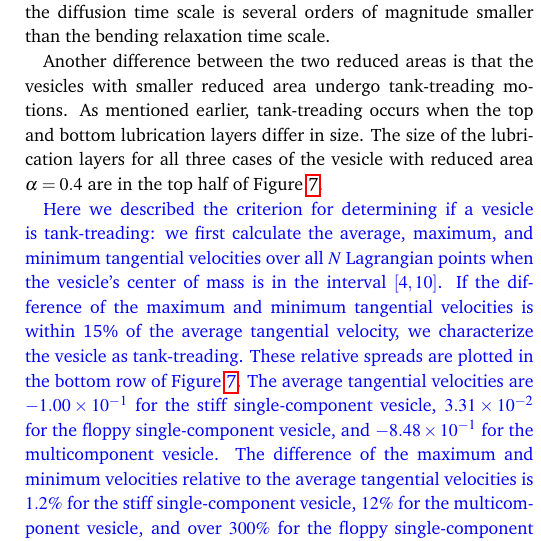
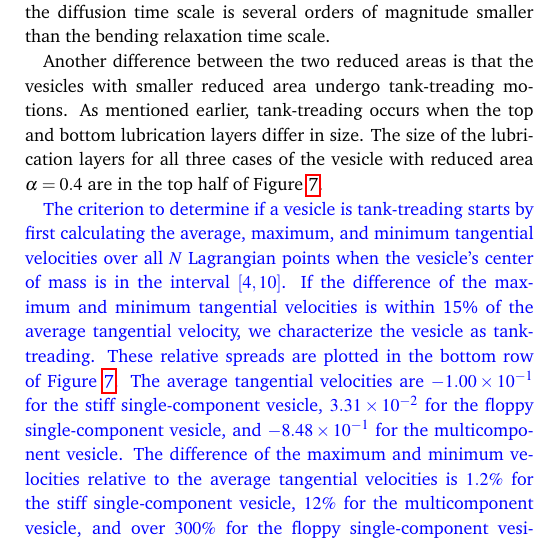
Before and after one commit to quaife/brinkman, a LaTeX document (vesicle_code/docs/confinedMulti/multicomponent_vesicles.tex): part of one column of page 5 of 11, cut so that both start at the same text. Compiled offline with pdfLaTeX.

Commit message:
small change

```diff
--- a/vesicle_code/docs/confinedMulti/multicomponent_vesicles.tex
+++ b/vesicle_code/docs/confinedMulti/multicomponent_vesicles.tex
@@ -909,8 +909,10 @@ Figure~\ref{fig:lubricationComposite}.
 %rotation.
 
 \textcolor{blue}
-{Here we described the criterion for determining if a vesicle is tank-treading: we first calculate the
-average, maximum, and minimum tangential velocities over all $N$
+{The criterion to determine if a vesicle is tank-treading starts by
+first calculating
+%Here we described the criterion for determining if a vesicle is tank-treading: we first calculate
+the average, maximum, and minimum tangential velocities over all $N$
 Lagrangian points when the vesicle's center of mass is in the interval
 $[4,10]$. If the difference of the maximum and minimum tangential
 velocities is within 15\% of the average tangential velocity, we
```
